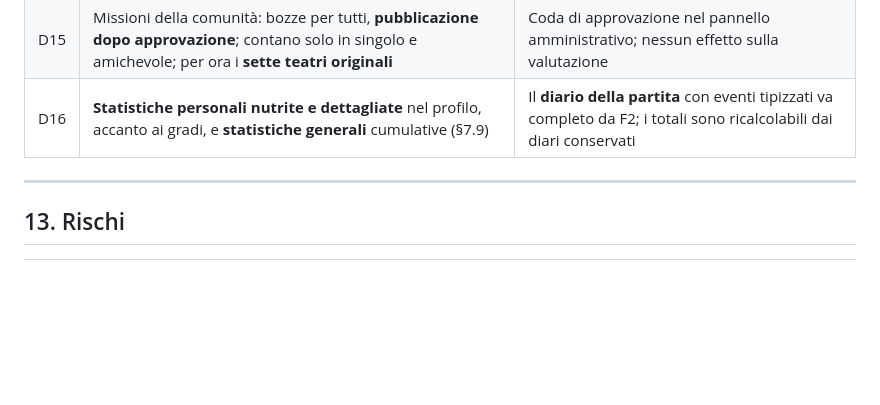
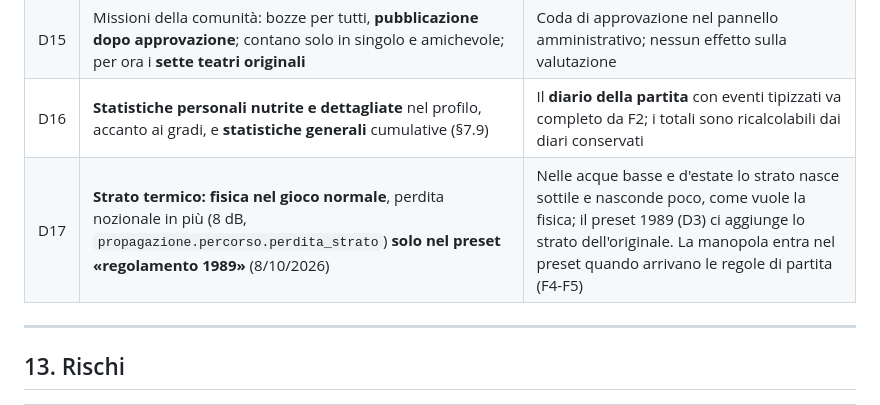
Before and after one commit to Indr1d-C0ld/Termoclino, a Markdown page: docs/PROGETTO.md, the part around the change. GitHub-like rendering; blank space fills up the shorter version.

Commit message:
Allineamento al commit ff56d90 del progetto

```diff
--- a/docs/PROGETTO.md
+++ b/docs/PROGETTO.md
@@ -1075,6 +1075,7 @@ Con la mia raccomandazione; si possono prendere strada facendo.
 | D14 | **Editor di missioni** («Sala operativa», §7.10) come fase F5b, dopo il duello | Il formato degli scenari di F4 si disegna già pensando all'editor |
 | D15 | Missioni della comunità: bozze per tutti, **pubblicazione dopo approvazione**; contano solo in singolo e amichevole; per ora i **sette teatri originali** | Coda di approvazione nel pannello amministrativo; nessun effetto sulla valutazione |
 | D16 | **Statistiche personali nutrite e dettagliate** nel profilo, accanto ai gradi, e **statistiche generali** cumulative (§7.9) | Il **diario della partita** con eventi tipizzati va completo da F2; i totali sono ricalcolabili dai diari conservati |
+| D17 | **Strato termico: fisica nel gioco normale**, perdita nozionale in più (8 dB, `propagazione.percorso.perdita_strato`) **solo nel preset «regolamento 1989»** (8/10/2026) | Nelle acque basse e d'estate lo strato nasce sottile e nasconde poco, come vuole la fisica; il preset 1989 (D3) ci aggiunge lo strato dell'originale. La manopola entra nel preset quando arrivano le regole di partita (F4-F5) |
 
 ---
 
```
Also changed, not shown: docs/F2_ASCOLTARE.md (+5 -3 lines).
